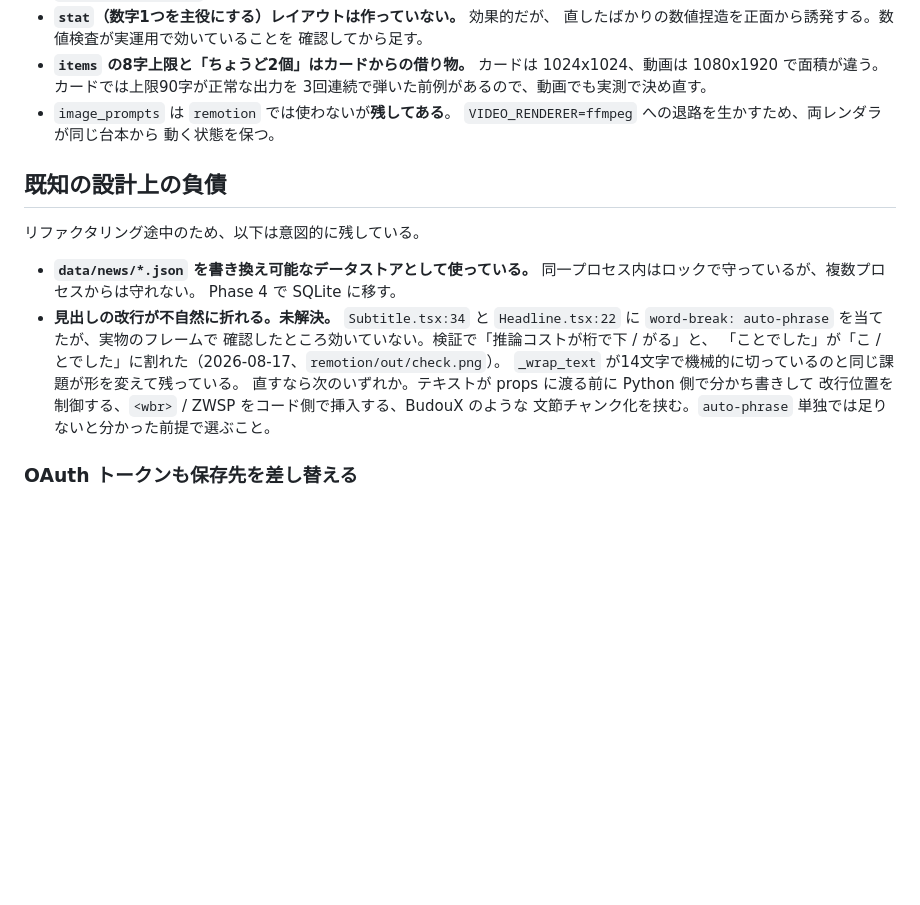
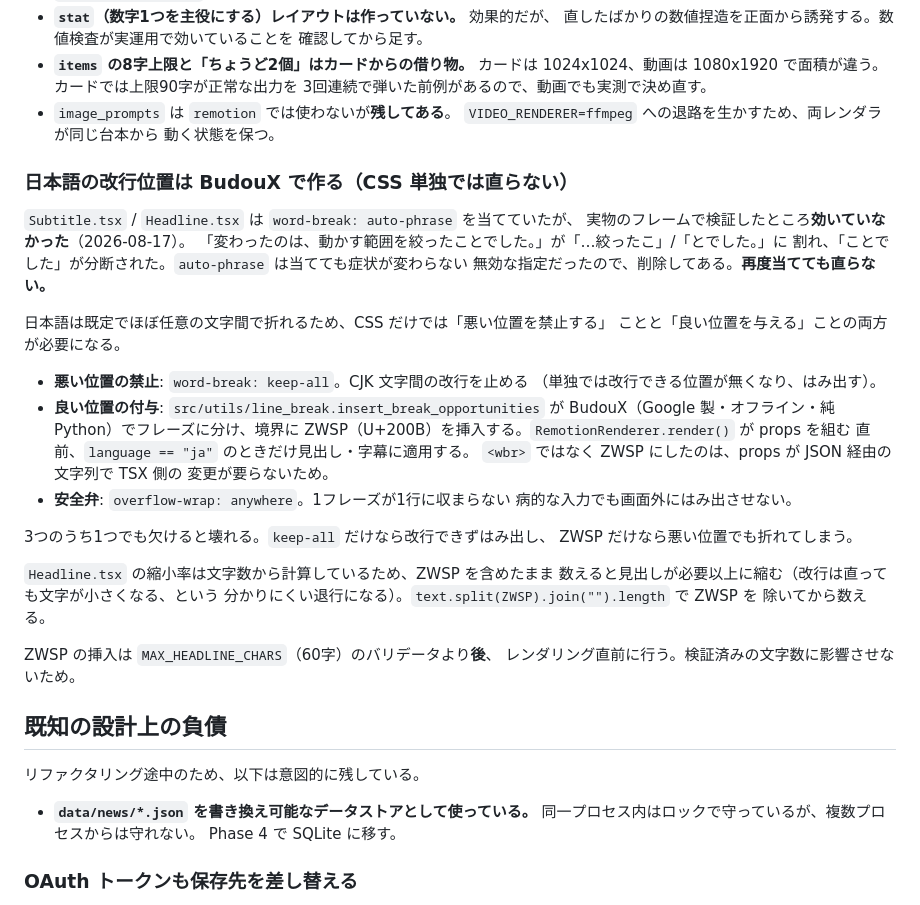
Before and after one commit to nomhiro/news-video-generator, a Markdown page: CLAUDE.md, the part around the change. Drawn GitHub-style; blank space fills up the shorter version.

Commit message:
Document the resolved Japanese line-break fix in CLAUDE.md
Replaces the known-debt entry (auto-phrase applied but unverified) with
the resolved design: keep-all + BudouX ZWSP + overflow-wrap, and records
that auto-phrase was measured ineffective so it isn't tried again.

```diff
--- a/CLAUDE.md
+++ b/CLAUDE.md
@@ -325,6 +325,39 @@ Actions を CD 専用にしたときに外した（Issue #15）。現時点で
   `VIDEO_RENDERER=ffmpeg` への退路を生かすため、両レンダラが同じ台本から
   動く状態を保つ。
 
+### 日本語の改行位置は BudouX で作る（CSS 単独では直らない）
+
+`Subtitle.tsx` / `Headline.tsx` は `word-break: auto-phrase` を当てていたが、
+実物のフレームで検証したところ**効いていなかった**（2026-08-17）。
+「変わったのは、動かす範囲を絞ったことでした。」が「…絞ったこ」/「とでした。」に
+割れ、「ことでした」が分断された。`auto-phrase` は当てても症状が変わらない
+無効な指定だったので、削除してある。**再度当てても直らない。**
+
+日本語は既定でほぼ任意の文字間で折れるため、CSS だけでは「悪い位置を禁止する」
+ことと「良い位置を与える」ことの両方が必要になる。
+
+- **悪い位置の禁止**: `word-break: keep-all`。CJK 文字間の改行を止める
+  （単独では改行できる位置が無くなり、はみ出す）。
+- **良い位置の付与**: `src/utils/line_break.insert_break_opportunities` が
+  BudouX（Google 製・オフライン・純 Python）でフレーズに分け、境界に
+  ZWSP（U+200B）を挿入する。`RemotionRenderer.render()` が props を組む
+  直前、`language == "ja"` のときだけ見出し・字幕に適用する。
+  `<wbr>` ではなく ZWSP にしたのは、props が JSON 経由の文字列で TSX 側の
+  変更が要らないため。
+- **安全弁**: `overflow-wrap: anywhere`。1フレーズが1行に収まらない
+  病的な入力でも画面外にはみ出させない。
+
+3つのうち1つでも欠けると壊れる。`keep-all` だけなら改行できずはみ出し、
+ZWSP だけなら悪い位置でも折れてしまう。
+
+`Headline.tsx` の縮小率は文字数から計算しているため、ZWSP を含めたまま
+数えると見出しが必要以上に縮む（改行は直っても文字が小さくなる、という
+分かりにくい退行になる）。`text.split(ZWSP).join("").length` で ZWSP を
+除いてから数える。
+
+ZWSP の挿入は `MAX_HEADLINE_CHARS`（60字）のバリデータより**後**、
+レンダリング直前に行う。検証済みの文字数に影響させないため。
+
 ## 既知の設計上の負債
 
 リファクタリング途中のため、以下は意図的に残している。
@@ -333,14 +366,6 @@ Actions を CD 専用にしたときに外した（Issue #15）。現時点で
 - **`data/news/*.json` を書き換え可能なデータストアとして使っている。**
   同一プロセス内はロックで守っているが、複数プロセスからは守れない。
   Phase 4 で SQLite に移す。
-- **見出しの改行が不自然に折れる。未解決。** `Subtitle.tsx:34` と
-  `Headline.tsx:22` に `word-break: auto-phrase` を当てたが、実物のフレームで
-  確認したところ効いていない。検証で「推論コストが桁で下 / がる」と、
-  「ことでした」が「こ / とでした」に割れた（2026-08-17、`remotion/out/check.png`）。
-  `_wrap_text` が14文字で機械的に切っているのと同じ課題が形を変えて残っている。
-  直すなら次のいずれか。テキストが props に渡る前に Python 側で分かち書きして
-  改行位置を制御する、`<wbr>` / ZWSP をコード側で挿入する、BudouX のような
-  文節チャンク化を挟む。`auto-phrase` 単独では足りないと分かった前提で選ぶこと。
 
 ### OAuth トークンも保存先を差し替える
 
```
